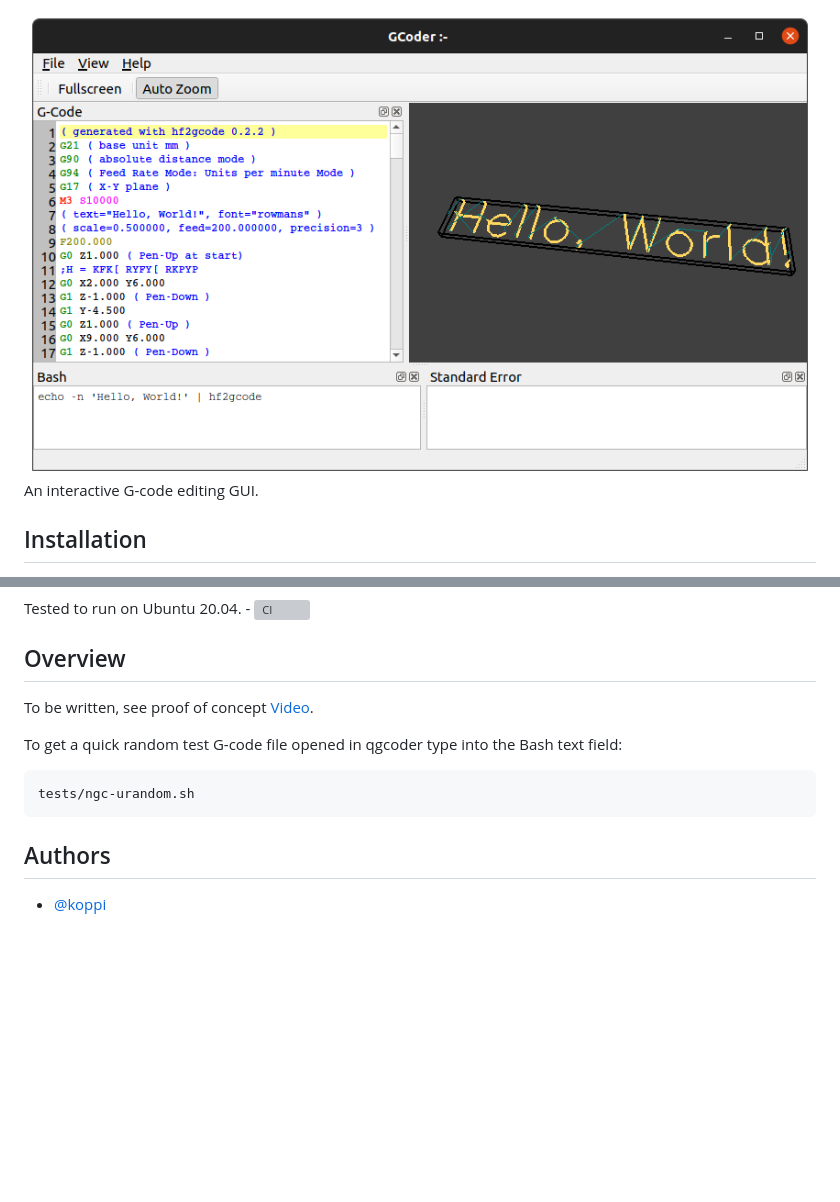
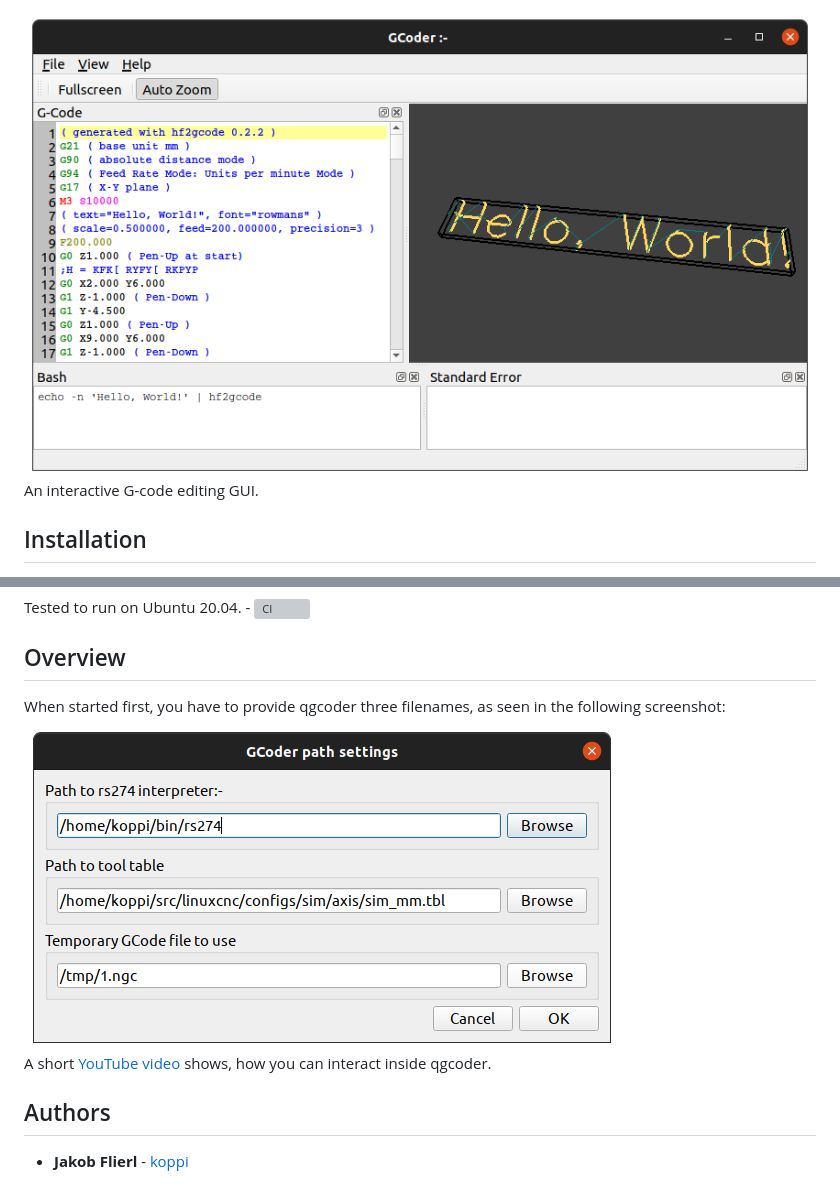
Before and after one commit to QGCoder/qgcoder, a Markdown page: README.md, 2 parts joined by grey strips. Rendered like a GitHub page; pictures changed too: doc/qgcoder-002.png (added); blank space fills up the shorter version; grey boxes are pictures that could not be loaded.

Commit message:
Add setup screenshot.

````diff
--- a/README.md
+++ b/README.md
@@ -1,4 +1,4 @@
-<img src="https://raw.githubusercontent.com/QGCoder/qgcoder/master/doc/gcoder-001.png"/>
+<img src="https://raw.githubusercontent.com/QGCoder/qgcoder/master/doc/qgcoder-001.png"/>
 
 An interactive G-code editing GUI.
 
@@ -19,13 +19,13 @@ Tested to run on Ubuntu 20.04. - [![CI](https://github.com/QGCoder/qgcoder/actio
 
 ## Overview
 
-To be written, see proof of concept [Video](https://www.youtube.com/watch?v=9D3hMXP5-QM).
+When started first, you have to provide qgcoder three filenames, as seen in the following screenshot:
 
-To get a quick random test G-code file opened in qgcoder type into the Bash text field:
-```bash
-tests/ngc-urandom.sh
-```
+<img src="https://raw.githubusercontent.com/QGCoder/qgcoder/master/doc/qgcoder-002.png"/>
+
+
+A short [YouTube video](https://www.youtube.com/watch?v=9D3hMXP5-QM) shows, how you can interact inside qgcoder.
 
 ## Authors
 
-* [@koppi](https://github.com/koppi)
+* **Jakob Flierl** - [koppi](https://github.com/koppi)
````
Also changed, not shown: doc/qgcoder-001.png (renamed from doc/gcoder-001.png).
